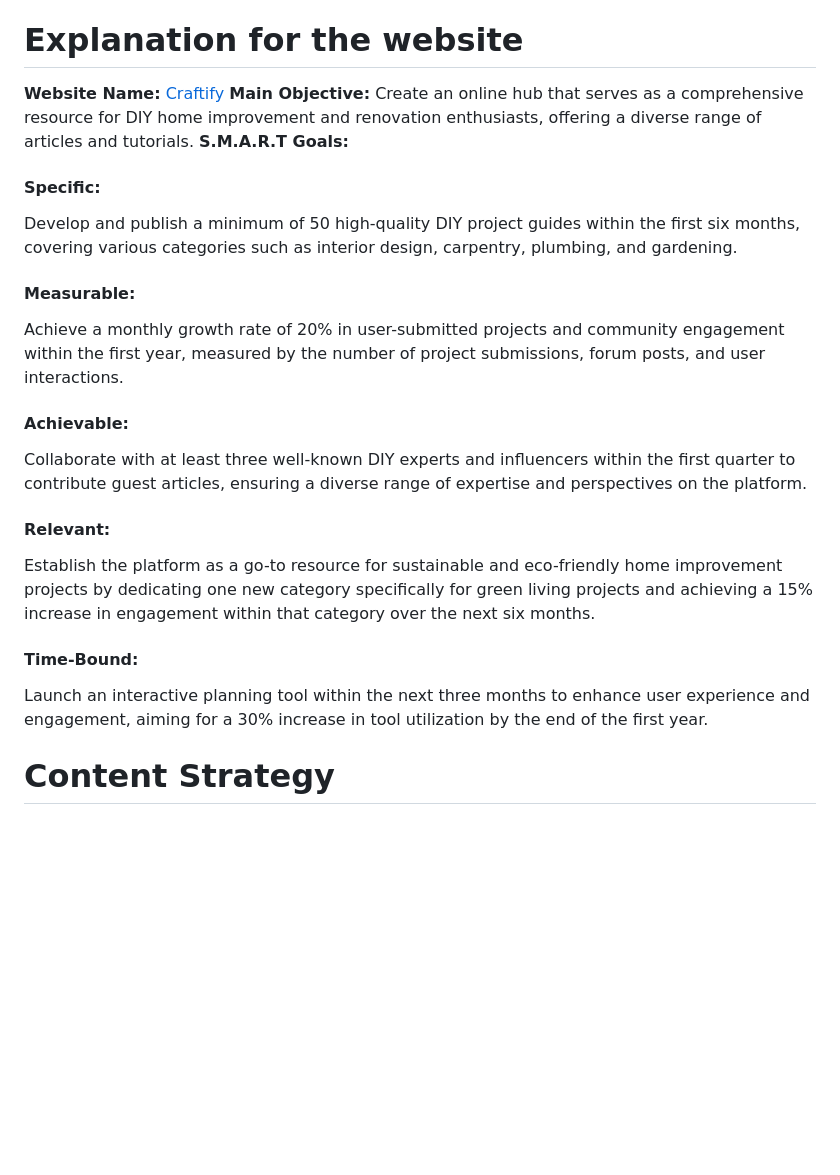
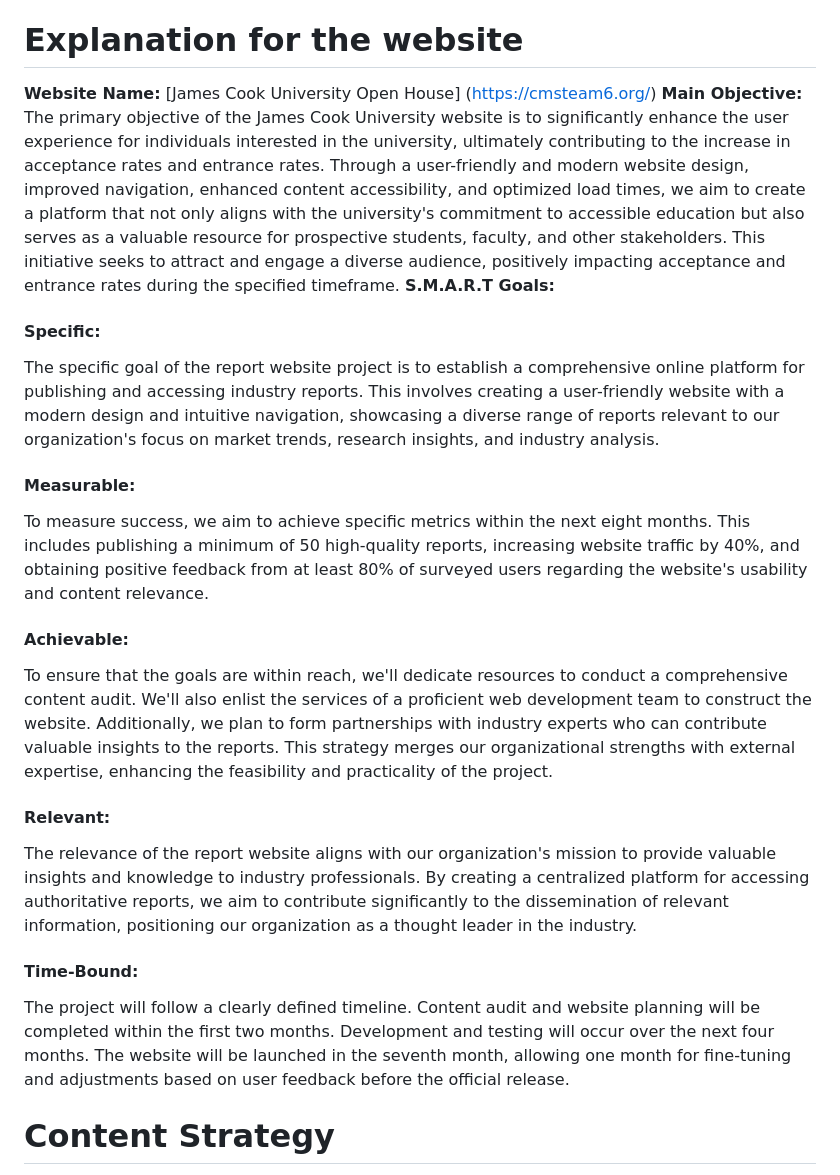
Before and after one commit to ShweMoeThantAurum/ContentManagementSystemGroupAssignmentTeam6, a Markdown page: README.md, the part around the change. Drawn GitHub-style; blank space fills up the shorter version.

```diff
--- a/README.md
+++ b/README.md
@@ -36,25 +36,20 @@ to create a website as team:
 
 # Explanation for the website
 
-**Website Name:** [Craftify](https://dev-craftify.pantheonsite.io/)
-**Main Objective:** Create an online hub that serves as a comprehensive resource for DIY home improvement and renovation enthusiasts,
-offering a diverse range of articles and tutorials.
+**Website Name:** [James Cook University Open House] (https://cmsteam6.org/)
+**Main Objective:**
+The primary objective of the James Cook University website is to significantly enhance the user experience for individuals interested in the university, ultimately contributing to the increase in acceptance rates and entrance rates. Through a user-friendly and modern website design, improved navigation, enhanced content accessibility, and optimized load times, we aim to create a platform that not only aligns with the university's commitment to accessible education but also serves as a valuable resource for prospective students, faculty, and other stakeholders. This initiative seeks to attract and engage a diverse audience, positively impacting acceptance and entrance rates during the specified timeframe.
 **S.M.A.R.T Goals:**
 #### Specific:
-Develop and publish a minimum of 50 high-quality DIY project guides within the first six months, covering
-various categories such as interior design, carpentry, plumbing, and gardening.
+The specific goal of the report website project is to establish a comprehensive online platform for publishing and accessing industry reports. This involves creating a user-friendly website with a modern design and intuitive navigation, showcasing a diverse range of reports relevant to our organization's focus on market trends, research insights, and industry analysis.
 #### Measurable:
-Achieve a monthly growth rate of 20% in user-submitted projects and community engagement within the first year,
-measured by the number of project submissions, forum posts, and user interactions.
+To measure success, we aim to achieve specific metrics within the next eight months. This includes publishing a minimum of 50 high-quality reports, increasing website traffic by 40%, and obtaining positive feedback from at least 80% of surveyed users regarding the website's usability and content relevance.
 #### Achievable:
-Collaborate with at least three well-known DIY experts and influencers within the first quarter to contribute
-guest articles, ensuring a diverse range of expertise and perspectives on the platform.
+To ensure that the goals are within reach, we'll dedicate resources to conduct a comprehensive content audit. We'll also enlist the services of a proficient web development team to construct the website. Additionally, we plan to form partnerships with industry experts who can contribute valuable insights to the reports. This strategy merges our organizational strengths with external expertise, enhancing the feasibility and practicality of the project.
 #### Relevant:
-Establish the platform as a go-to resource for sustainable and eco-friendly home improvement projects by
-dedicating one new category specifically for green living projects and achieving a 15% increase in engagement within that category over the next six months.
+The relevance of the report website aligns with our organization's mission to provide valuable insights and knowledge to industry professionals. By creating a centralized platform for accessing authoritative reports, we aim to contribute significantly to the dissemination of relevant information, positioning our organization as a thought leader in the industry.
 #### Time-Bound:
-Launch an interactive planning tool within the next three months to enhance user experience and engagement,
-aiming for a 30% increase in tool utilization by the end of the first year.
+The project will follow a clearly defined timeline. Content audit and website planning will be completed within the first two months. Development and testing will occur over the next four months. The website will be launched in the seventh month, allowing one month for fine-tuning and adjustments based on user feedback before the official release.
 
 
 # Content Strategy
```
